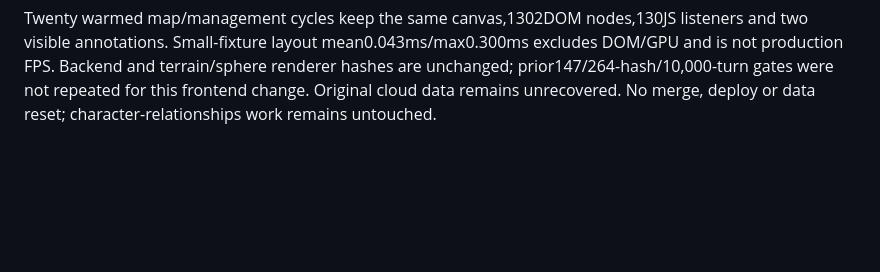
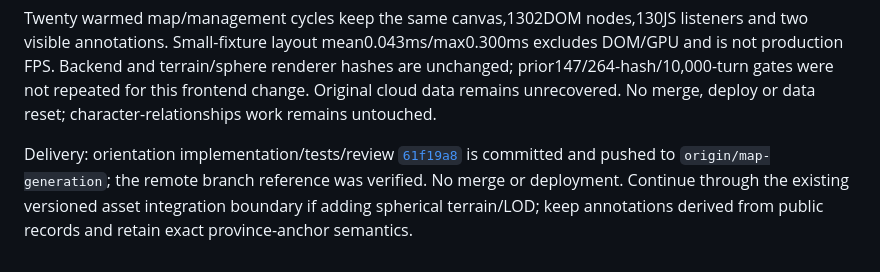
Before and after one commit to syouyoshino/HAMMER-WORLD, a Markdown page: docs/branches/map-generation.md, the part around the change. Rendered like a GitHub page; blank space fills up the shorter version.

Commit message:
Record orbital orientation delivery and continuation

```diff
--- a/docs/branches/map-generation.md
+++ b/docs/branches/map-generation.md
@@ -590,3 +590,9 @@ excludes DOM/GPU and is not production FPS. Backend and terrain/sphere renderer
 hashes are unchanged; prior147/264-hash/10,000-turn gates were not repeated for
 this frontend change. Original cloud data remains unrecovered. No merge, deploy
 or data reset; character-relationships work remains untouched.
+
+Delivery: orientation implementation/tests/review [`61f19a8`](https://github.com/syouyoshino/HAMMER-WORLD/commit/61f19a854af875c0c26bb718d4d1da623adf7c99)
+is committed and pushed to `origin/map-generation`; the remote branch reference
+was verified. No merge or deployment. Continue through the existing versioned
+asset integration boundary if adding spherical terrain/LOD; keep annotations
+derived from public records and retain exact province-anchor semantics.
```
Also changed, not shown: docs/checkpoint.md (+2 -0 lines), docs/reviews/orbital-orientation.md (+5 -0 lines).
